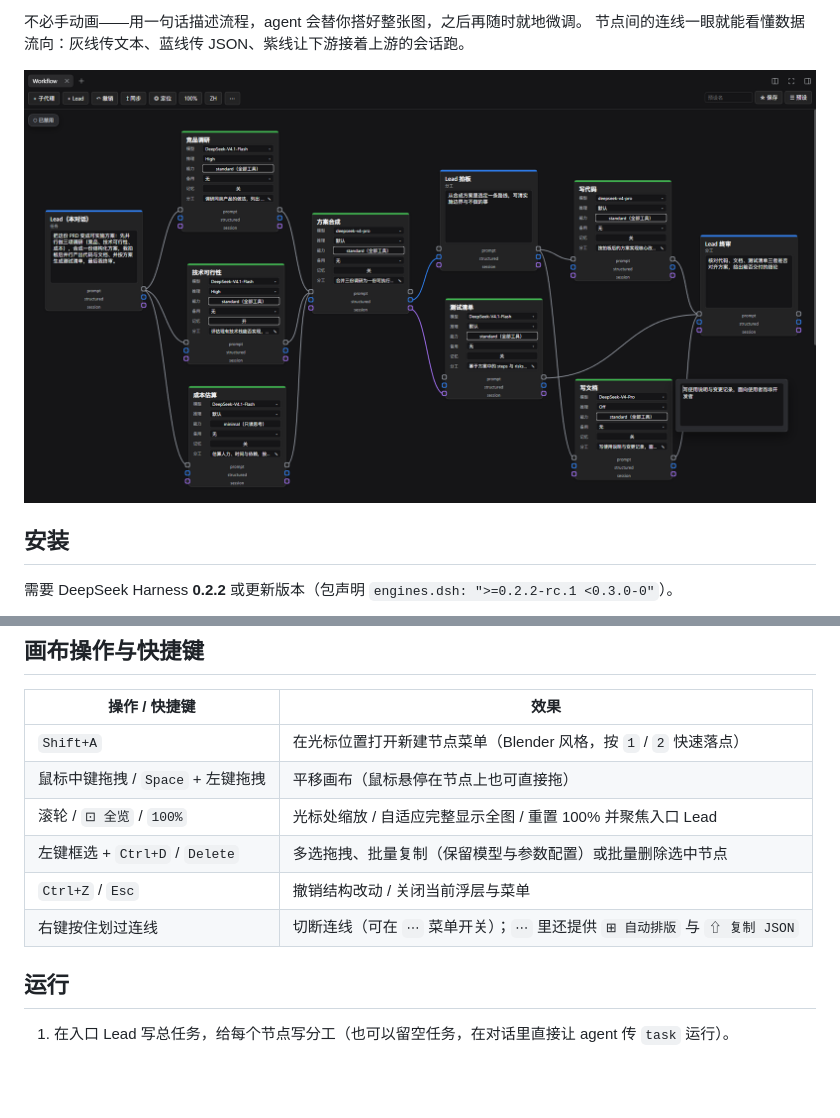
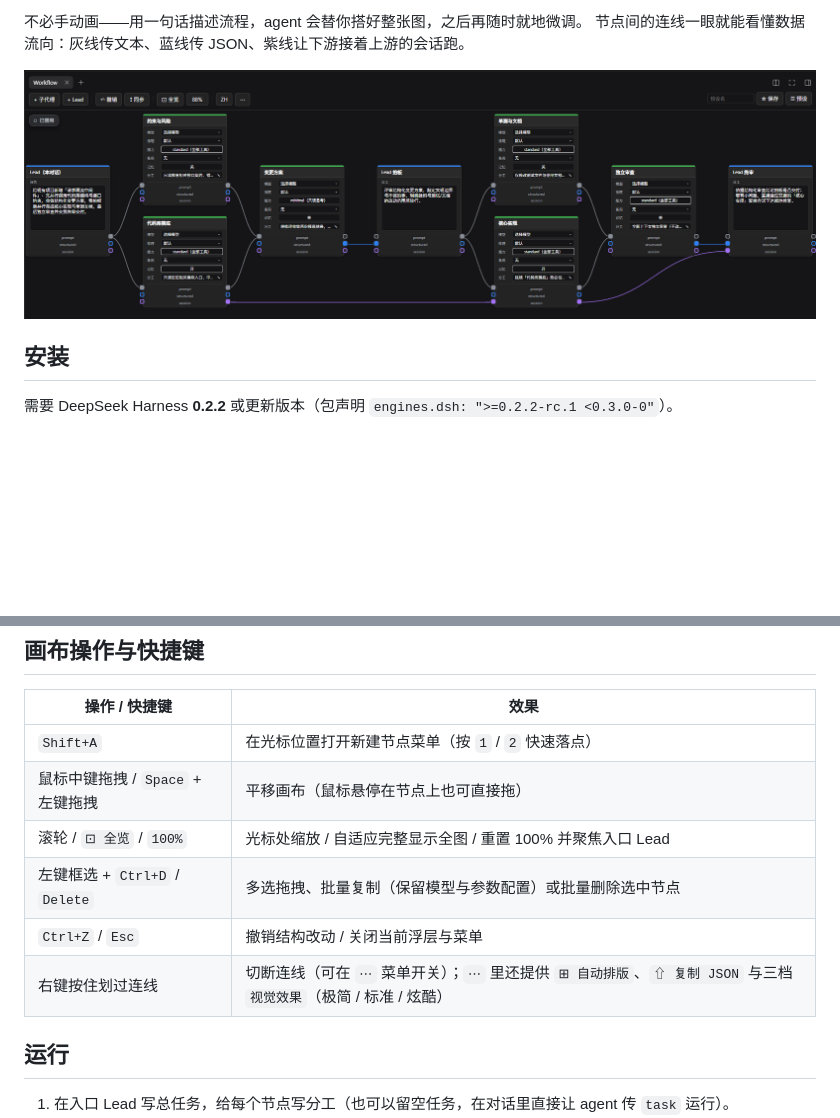
Before and after one commit to Wasabi2575/dsh-workflow-canvas, a Markdown page: README.zh.md, 2 parts joined by grey strips. GitHub-like rendering; pictures changed too: docs/images/canvas-demo-zh.png; blank space fills up the shorter version.

```diff
--- a/README.zh.md
+++ b/README.zh.md
@@ -63,12 +63,12 @@ DSH 生态里不止一个「工作流画布」。本项目在侧边栏里编排*
 
 | 操作 / 快捷键 | 效果 |
 |---|---|
-| `Shift+A` | 在光标位置打开新建节点菜单（Blender 风格，按 `1` / `2` 快速落点） |
+| `Shift+A` | 在光标位置打开新建节点菜单（按 `1` / `2` 快速落点） |
 | 鼠标中键拖拽 / `Space` + 左键拖拽 | 平移画布（鼠标悬停在节点上也可直接拖） |
 | 滚轮 / `⊡ 全览` / `100%` | 光标处缩放 / 自适应完整显示全图 / 重置 100% 并聚焦入口 Lead |
 | 左键框选 + `Ctrl+D` / `Delete` | 多选拖拽、批量复制（保留模型与参数配置）或批量删除选中节点 |
 | `Ctrl+Z` / `Esc` | 撤销结构改动 / 关闭当前浮层与菜单 |
-| 右键按住划过连线 | 切断连线（可在 `⋯` 菜单开关）；`⋯` 里还提供 `⊞ 自动排版` 与 `⇧ 复制 JSON` |
+| 右键按住划过连线 | 切断连线（可在 `⋯` 菜单开关）；`⋯` 里还提供 `⊞ 自动排版`、`⇧ 复制 JSON` 与三档 `视觉效果`（极简 / 标准 / 炫酷） |
 
 ## 运行
 
```
Also changed, not shown: README.md (+2 -2 lines), docs/DETAIL.md (+3 -3 lines), docs/images/canvas-demo.png, 3 other files.
